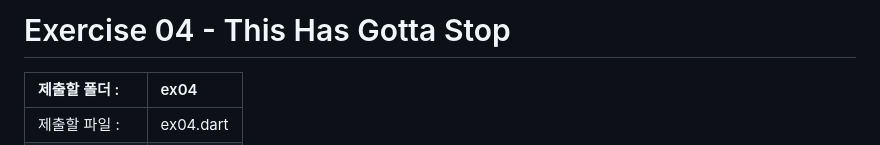
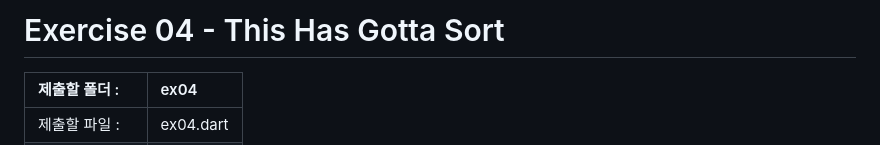
Before and after one commit to weg901127/flutter_piscine, a Markdown page: Day_00/ex04.md, the part around the change. Rendered like a GitHub page.

```diff
--- a/Day_00/ex04.md
+++ b/Day_00/ex04.md
@@ -1,4 +1,4 @@
-# Exercise 04 - This Has Gotta Stop
+# Exercise 04 - This Has Gotta Sort
 
 | 제출할 폴더 :   | ex04        |
 | :-------------- | :---------- |
```
Also changed, not shown: Day_00/ex02.md (+22 -5 lines), src/day00_ex02.png (added), 1 other file.
